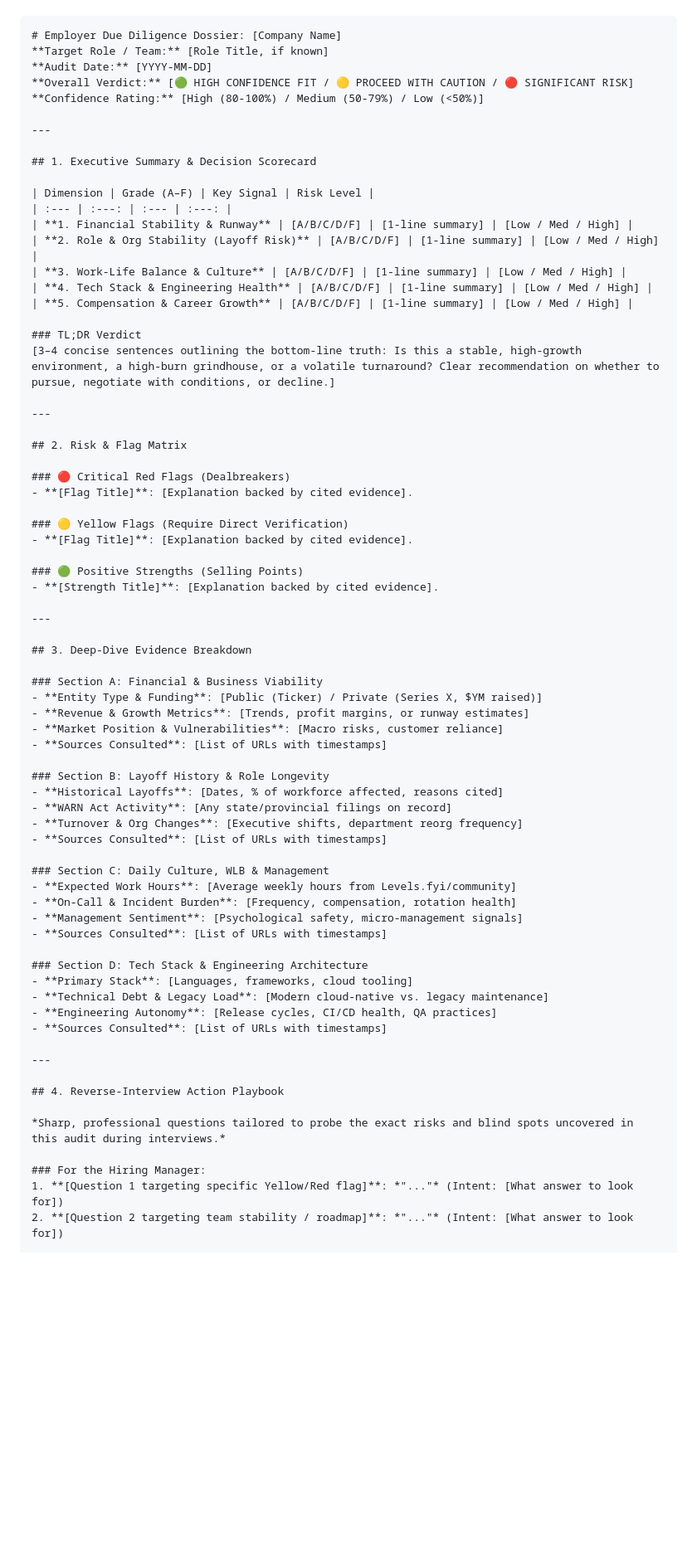
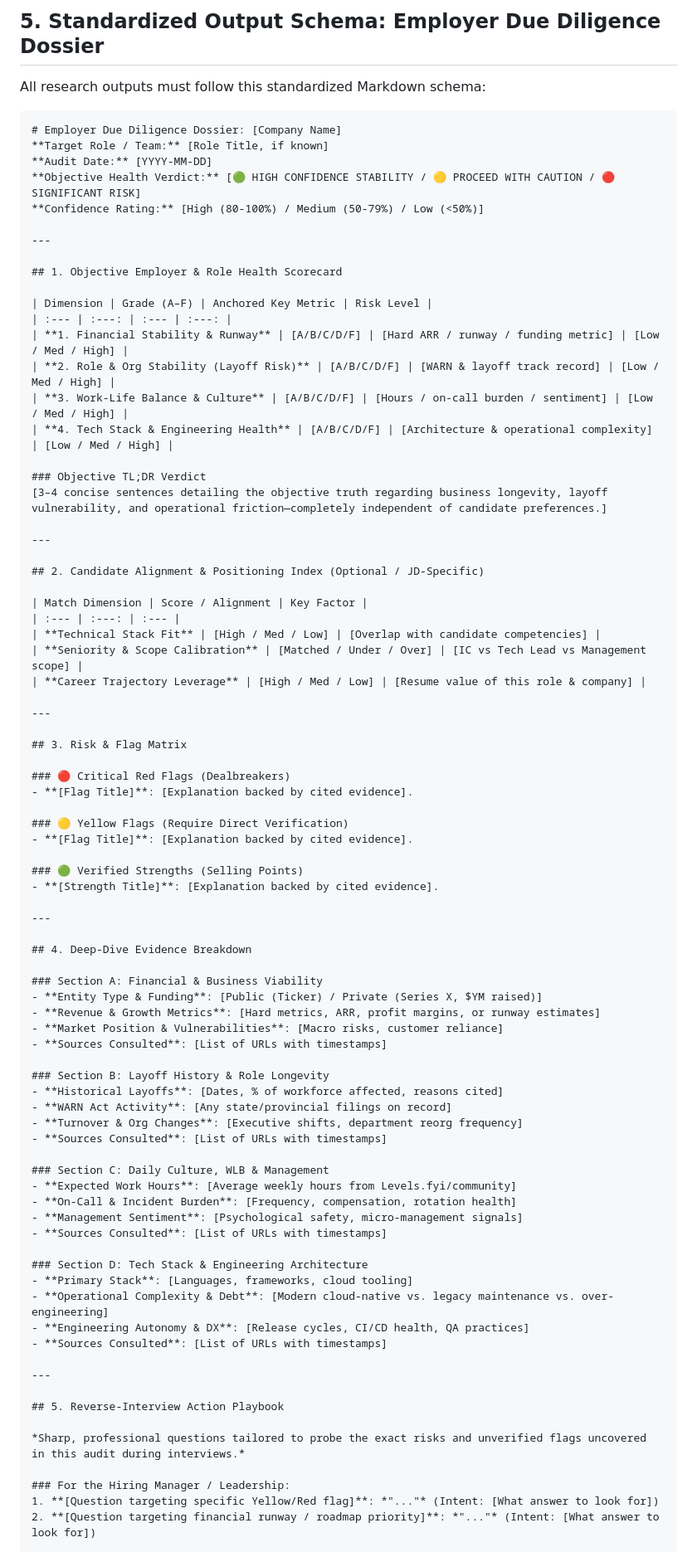
Before and after one commit to theMajc/agent-skills, a Markdown page: skills/candidate-employer-due-diligence/SKILL.md, the part around one of its changes. Shown at 83% size. GitHub-like rendering; blank space fills up the shorter version.

Commit message:
feat(skills): add anchored rubrics, orchestration protocol, and decoupled fit index
Co-authored-by: multica-agent <github@multica.ai>

````diff
--- a/skills/candidate-employer-due-diligence/SKILL.md
+++ b/skills/candidate-employer-due-diligence/SKILL.md
@@ -102,29 +138,41 @@ All research outputs must follow this standardized Markdown schema to ensure con
+## 5. Standardized Output Schema: Employer Due Diligence Dossier
+
+All research outputs must follow this standardized Markdown schema:
 
 ```markdown
 # Employer Due Diligence Dossier: [Company Name]
 **Target Role / Team:** [Role Title, if known]
 **Audit Date:** [YYYY-MM-DD]
-**Overall Verdict:** [🟢 HIGH CONFIDENCE FIT / 🟡 PROCEED WITH CAUTION / 🔴 SIGNIFICANT RISK]
+**Objective Health Verdict:** [🟢 HIGH CONFIDENCE STABILITY / 🟡 PROCEED WITH CAUTION / 🔴 SIGNIFICANT RISK]
 **Confidence Rating:** [High (80-100%) / Medium (50-79%) / Low (<50%)]
 
 ---
 
-## 1. Executive Summary & Decision Scorecard
+## 1. Objective Employer & Role Health Scorecard
 
-| Dimension | Grade (A–F) | Key Signal | Risk Level |
+| Dimension | Grade (A–F) | Anchored Key Metric | Risk Level |
 | :--- | :---: | :--- | :---: |
-| **1. Financial Stability & Runway** | [A/B/C/D/F] | [1-line summary] | [Low / Med / High] |
-| **2. Role & Org Stability (Layoff Risk)** | [A/B/C/D/F] | [1-line summary] | [Low / Med / High] |
-| **3. Work-Life Balance & Culture** | [A/B/C/D/F] | [1-line summary] | [Low / Med / High] |
-| **4. Tech Stack & Engineering Health** | [A/B/C/D/F] | [1-line summary] | [Low / Med / High] |
-| **5. Compensation & Career Growth** | [A/B/C/D/F] | [1-line summary] | [Low / Med / High] |
+| **1. Financial Stability & Runway** | [A/B/C/D/F] | [Hard ARR / runway / funding metric] | [Low / Med / High] |
+| **2. Role & Org Stability (Layoff Risk)** | [A/B/C/D/F] | [WARN & layoff track record] | [Low / Med / High] |
+| **3. Work-Life Balance & Culture** | [A/B/C/D/F] | [Hours / on-call burden / sentiment] | [Low / Med / High] |
+| **4. Tech Stack & Engineering Health** | [A/B/C/D/F] | [Architecture & operational complexity] | [Low / Med / High] |
 
-### TL;DR Verdict
-[3–4 concise sentences outlining the bottom-line truth: Is this a stable, high-growth environment, a high-burn grindhouse, or a volatile turnaround? Clear recommendation on whether to pursue, negotiate with conditions, or decline.]
+### Objective TL;DR Verdict
+[3–4 concise sentences detailing the objective truth regarding business longevity, layoff vulnerability, and operational friction—completely independent of candidate preferences.]
 
 ---
 
-## 2. Risk & Flag Matrix
+## 2. Candidate Alignment & Positioning Index (Optional / JD-Specific)
+
+| Match Dimension | Score / Alignment | Key Factor |
+| :--- | :---: | :--- |
+| **Technical Stack Fit** | [High / Med / Low] | [Overlap with candidate competencies] |
+| **Seniority & Scope Calibration** | [Matched / Under / Over] | [IC vs Tech Lead vs Management scope] |
+| **Career Trajectory Leverage** | [High / Med / Low] | [Resume value of this role & company] |
+
+---
+
+## 3. Risk & Flag Matrix
 
 ### 🔴 Critical Red Flags (Dealbreakers)
 - **[Flag Title]**: [Explanation backed by cited evidence].
@@ -132,16 +180,16 @@ All research outputs must follow this standardized Markdown schema to ensure con
 ### 🟡 Yellow Flags (Require Direct Verification)
 - **[Flag Title]**: [Explanation backed by cited evidence].
 
-### 🟢 Positive Strengths (Selling Points)
+### 🟢 Verified Strengths (Selling Points)
 - **[Strength Title]**: [Explanation backed by cited evidence].
 
 ---
 
-## 3. Deep-Dive Evidence Breakdown
+## 4. Deep-Dive Evidence Breakdown
 
 ### Section A: Financial & Business Viability
 - **Entity Type & Funding**: [Public (Ticker) / Private (Series X, $YM raised)]
-- **Revenue & Growth Metrics**: [Trends, profit margins, or runway estimates]
+- **Revenue & Growth Metrics**: [Hard metrics, ARR, profit margins, or runway estimates]
 - **Market Position & Vulnerabilities**: [Macro risks, customer reliance]
 - **Sources Consulted**: [List of URLs with timestamps]
 
@@ -159,18 +207,18 @@ All research outputs must follow this standardized Markdown schema to ensure con
 
 ### Section D: Tech Stack & Engineering Architecture
 - **Primary Stack**: [Languages, frameworks, cloud tooling]
-- **Technical Debt & Legacy Load**: [Modern cloud-native vs. legacy maintenance]
-- **Engineering Autonomy**: [Release cycles, CI/CD health, QA practices]
+- **Operational Complexity & Debt**: [Modern cloud-native vs. legacy maintenance vs. over-engineering]
+- **Engineering Autonomy & DX**: [Release cycles, CI/CD health, QA practices]
 - **Sources Consulted**: [List of URLs with timestamps]
 
 ---
 
-## 4. Reverse-Interview Action Playbook
+## 5. Reverse-Interview Action Playbook
 
-*Sharp, professional questions tailored to probe the exact risks and blind spots uncovered in this audit during interviews.*
+*Sharp, professional questions tailored to probe the exact risks and unverified flags uncovered in this audit during interviews.*
 
-### For the Hiring Manager:
-1. **[Question 1 targeting specific Yellow/Red flag]**: *"..."* (Intent: [What answer to look for])
-2. **[Question 2 targeting team stability / roadmap]**: *"..."* (Intent: [What answer to look for])
+### For the Hiring Manager / Leadership:
+1. **[Question targeting specific Yellow/Red flag]**: *"..."* (Intent: [What answer to look for])
+2. **[Question targeting financial runway / roadmap priority]**: *"..."* (Intent: [What answer to look for])
 
 ### For Peer Engineers / Team Members:
````
Also changed, not shown: other parts of skills/candidate-employer-due-diligence/SKILL.md (+54 -39 lines).
